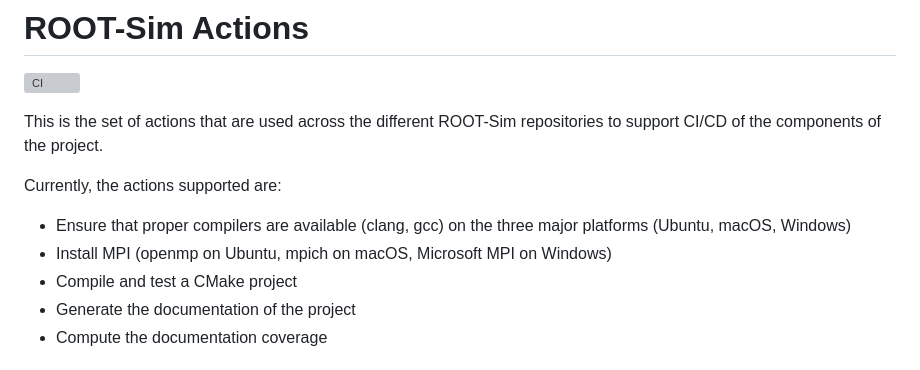
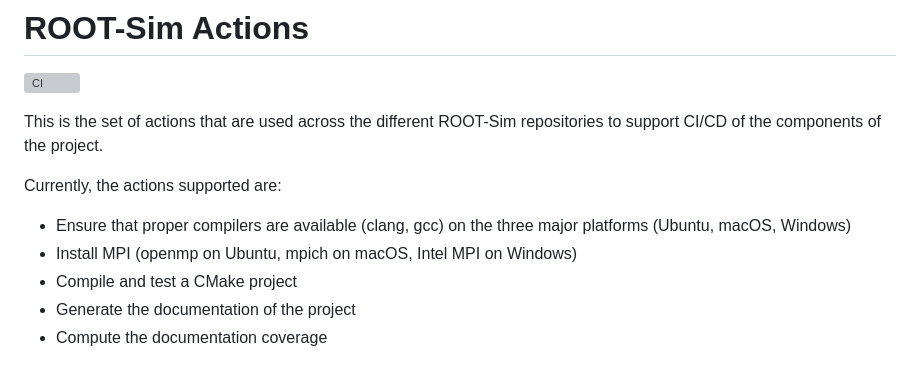
Before and after one commit to ROOT-Sim/ci-actions, a Markdown page: README.md, the part around the change. GitHub-like rendering; grey boxes are pictures that could not be loaded.

Commit message:
Get rid of Microsoft MPI
We don't use the MsMPI sucker anymore, update the README.

Signed-off-by: Alessandro Pellegrini <a.pellegrini@ing.uniroma2.it>

```diff
--- a/README.md
+++ b/README.md
@@ -7,7 +7,7 @@ CI/CD of the components of the project.
 
 Currently, the actions supported are:
 * Ensure that proper compilers are available (clang, gcc) on the three major platforms (Ubuntu, macOS, Windows)
-* Install MPI (openmp on Ubuntu, mpich on macOS, Microsoft MPI on Windows)
+* Install MPI (openmp on Ubuntu, mpich on macOS, Intel MPI on Windows)
 * Compile and test a CMake project
 * Generate the documentation of the project
 * Compute the documentation coverage
```
